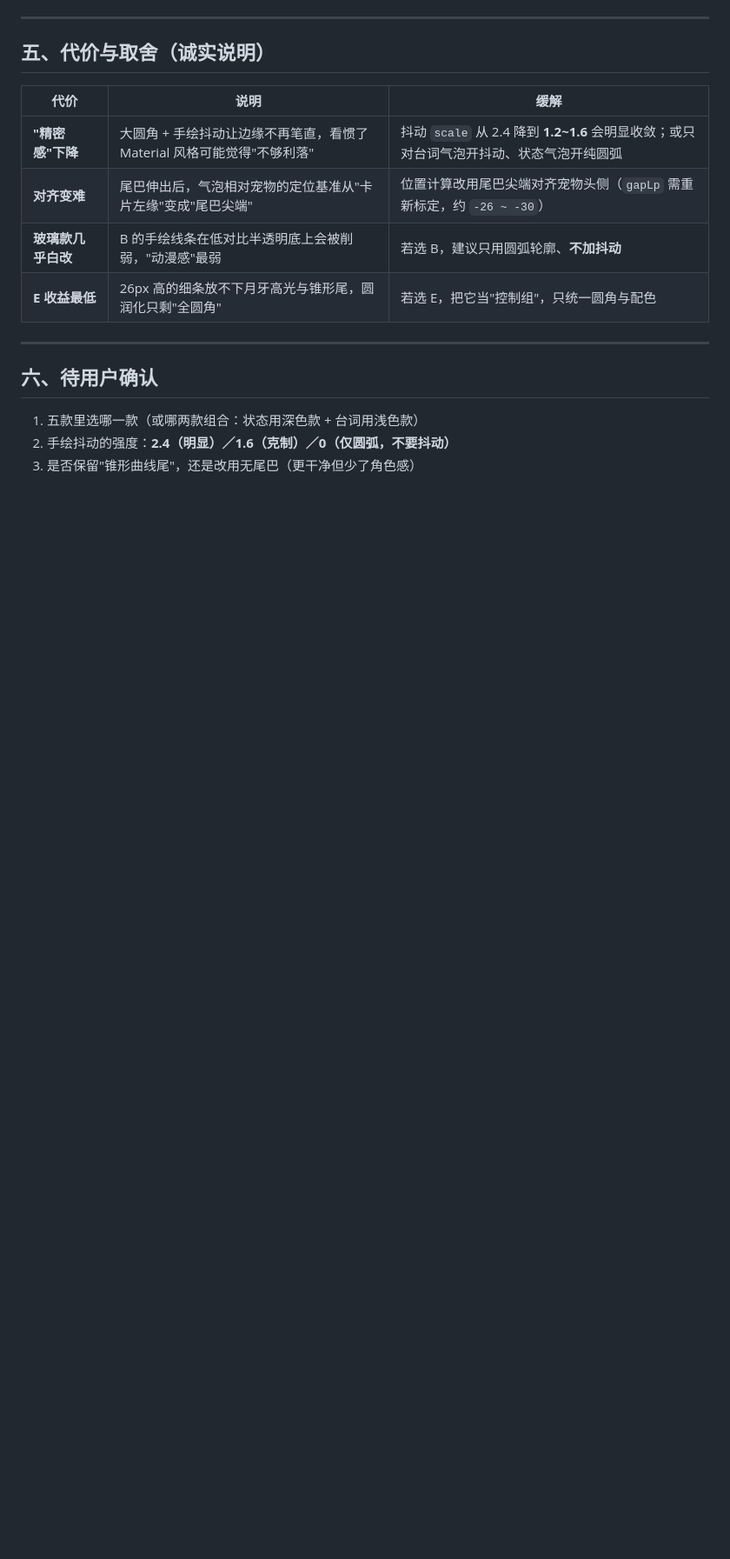
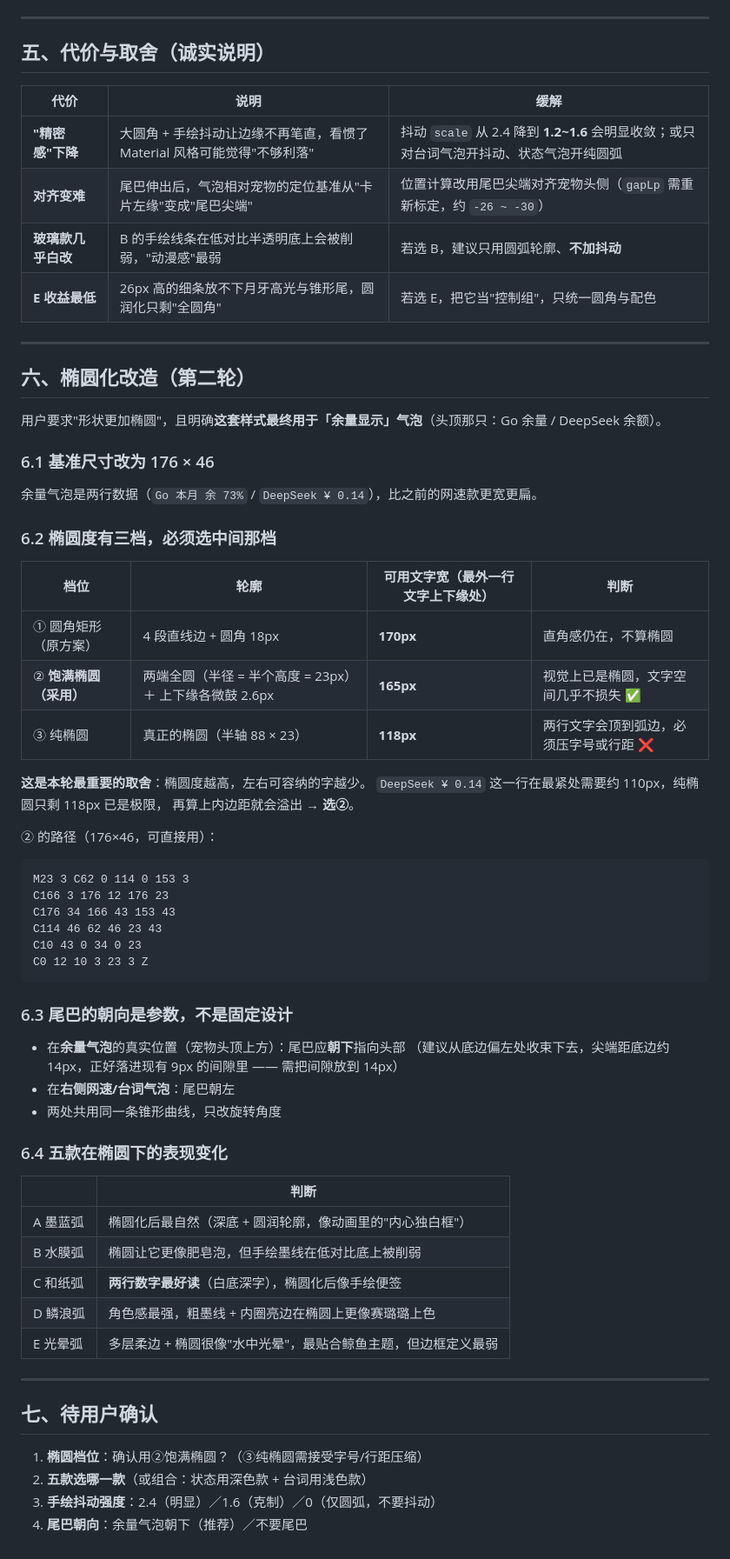
Before and after one commit to baimafeiyu/agent-console, a Markdown page: 气泡视觉规范-动漫化.md, the part around the change. Shown at 87% size. GitHub-like rendering; blank space fills up the shorter version.

Commit message:
docs: 视觉规范补第二轮椭圆化 —— 基准改 176x46、椭圆度三档实测取舍、尾巴朝向改为参数
用户要求形状更椭圆，且明确样式最终用于「余量显示」气泡（Go 余量 / DeepSeek 余额，两行数据）。
- 基准尺寸 158x52 -> 176x46（余量气泡更宽更扁）
- 椭圆度三档实测可用文字宽：圆角矩形 170px / 饱满椭圆 165px / 纯椭圆 118px
  -> DeepSeek 那行最紧处需约 110px，纯椭圆会溢出，故选「饱满椭圆」（两端全圆 + 上下缘各微鼓 2.6px）
- 尾巴朝向改为参数：余量气泡（头顶）朝下、网速/台词气泡朝左，共用同一条锥形曲线只改旋转
- 附可直用的 176x46 椭圆路径

````diff
--- a/气泡视觉规范-动漫化.md
+++ b/气泡视觉规范-动漫化.md
@@ -103,8 +103,56 @@ CSS 做不到"手绘抖动"和"锥形曲线尾"（`border-radius` 只能画圆
 
 ---
 
-## 六、待用户确认
+## 六、椭圆化改造（第二轮）
 
-1. 五款里选哪一款（或哪两款组合：状态用深色款 + 台词用浅色款）
-2. 手绘抖动的强度：**2.4（明显）／1.6（克制）／0（仅圆弧，不要抖动）**
-3. 是否保留"锥形曲线尾"，还是改用无尾巴（更干净但少了角色感）
+用户要求"形状更加椭圆"，且明确**这套样式最终用于「余量显示」气泡**（头顶那只：Go 余量 / DeepSeek 余额）。
+
+### 6.1 基准尺寸改为 176 × 46
+余量气泡是两行数据（`Go 本月 余 73%` / `DeepSeek ¥ 0.14`），比之前的网速款更宽更扁。
+
+### 6.2 椭圆度有三档，必须选中间那档
+
+| 档位 | 轮廓 | 可用文字宽（最外一行文字上下缘处） | 判断 |
+|---|---|---|---|
+| ① 圆角矩形（原方案） | 4 段直线边 + 圆角 18px | **170px** | 直角感仍在，不算椭圆 |
+| ② **饱满椭圆（采用）** | 两端全圆（半径 = 半个高度 = 23px）＋ 上下缘各微鼓 2.6px | **165px** | 视觉上已是椭圆，文字空间几乎不损失 ✅ |
+| ③ 纯椭圆 | 真正的椭圆（半轴 88 × 23） | **118px** | 两行文字会顶到弧边，必须压字号或行距 ❌ |
+
+**这是本轮最重要的取舍**：椭圆度越高，左右可容纳的字越少。
+`DeepSeek ¥ 0.14` 这一行在最紧处需要约 110px，纯椭圆只剩 118px 已是极限，
+再算上内边距就会溢出 → **选②**。
+
+② 的路径（176×46，可直接用）：
+```
+M23 3 C62 0 114 0 153 3
+C166 3 176 12 176 23
+C176 34 166 43 153 43
+C114 46 62 46 23 43
+C10 43 0 34 0 23
+C0 12 10 3 23 3 Z
+```
+
+### 6.3 尾巴的朝向是**参数**，不是固定设计
+- 在**余量气泡**的真实位置（宠物头顶上方）：尾巴应**朝下**指向头部
+  （建议从底边偏左处收束下去，尖端距底边约 14px，正好落进现有 9px 的间隙里 —— 需把间隙放到 14px）
+- 在**右侧网速/台词气泡**：尾巴朝左
+- 两处共用同一条锥形曲线，只改旋转角度
+
+### 6.4 五款在椭圆下的表现变化
+
+| | 判断 |
+|---|---|
+| A 墨蓝弧 | 椭圆化后最自然（深底 + 圆润轮廓，像动画里的"内心独白框"） |
+| B 水膜弧 | 椭圆让它更像肥皂泡，但手绘墨线在低对比底上被削弱 |
+| C 和纸弧 | **两行数字最好读**（白底深字），椭圆化后像手绘便签 |
+| D 鳞浪弧 | 角色感最强，粗墨线 + 内圈亮边在椭圆上更像赛璐璐上色 |
+| E 光晕弧 | 多层柔边 + 椭圆很像"水中光晕"，最贴合鲸鱼主题，但边框定义最弱 |
+
+---
+
+## 七、待用户确认
+
+1. **椭圆档位**：确认用②饱满椭圆？（③纯椭圆需接受字号/行距压缩）
+2. **五款选哪一款**（或组合：状态用深色款 + 台词用浅色款）
+3. **手绘抖动强度**：2.4（明显）／1.6（克制）／0（仅圆弧，不要抖动）
+4. **尾巴朝向**：余量气泡朝下（推荐）／不要尾巴
````
